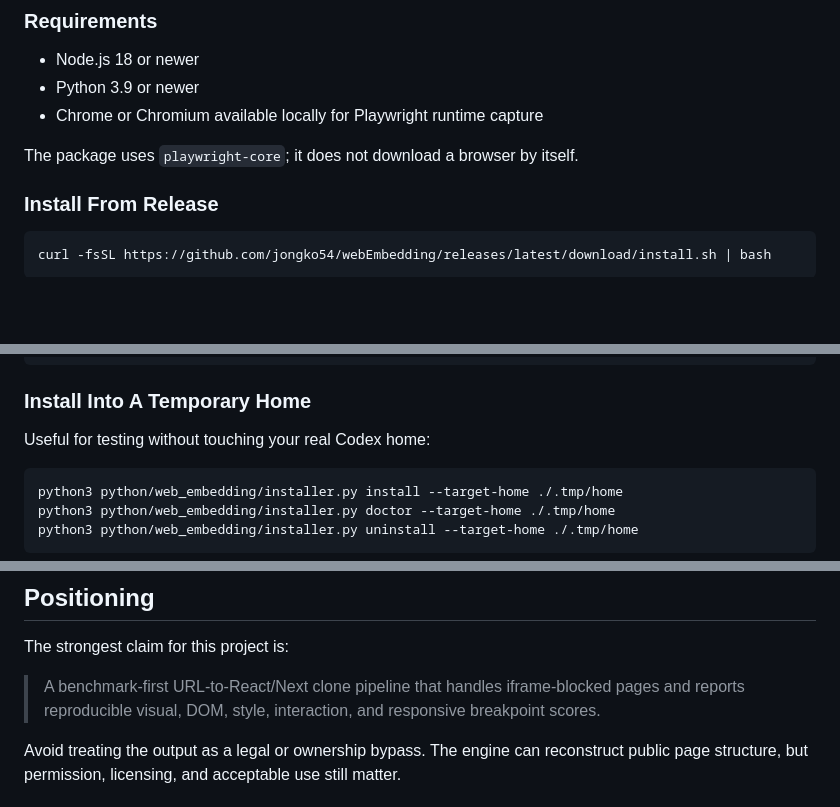
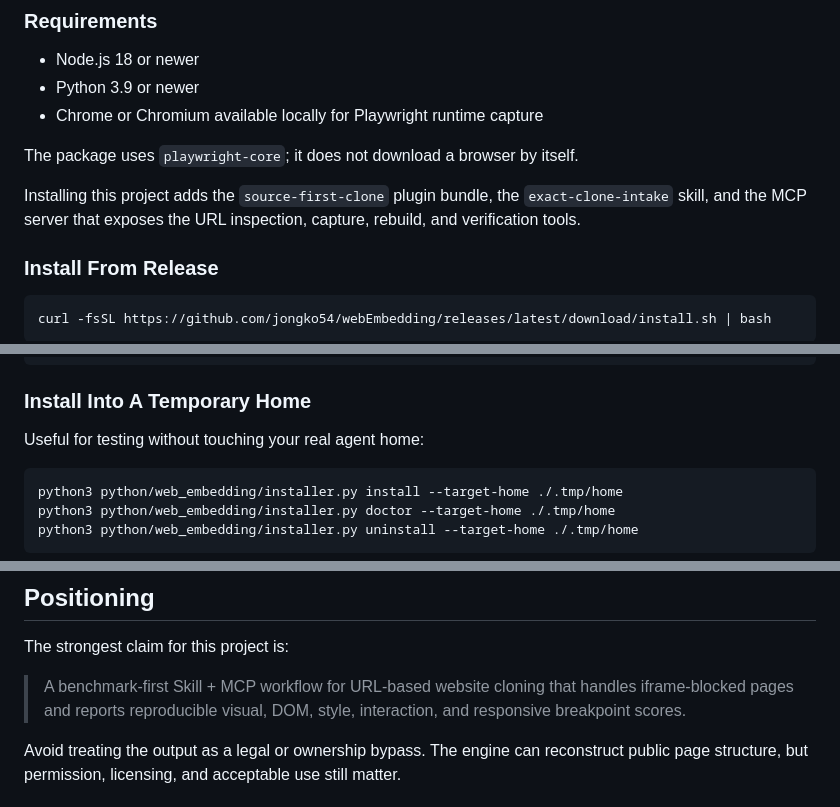
Before and after one commit to jongko54/webEmbedding, a Markdown page: README.md, 3 parts joined by grey strips. Rendered like a GitHub page; blank space fills up the shorter version.

````diff
--- a/README.md
+++ b/README.md
@@ -71,6 +73,8 @@ These are generated by the local self-verify pipeline, not manually assigned rat
 
 The package uses `playwright-core`; it does not download a browser by itself.
 
+Installing this project adds the `source-first-clone` plugin bundle, the `exact-clone-intake` skill, and the MCP server that exposes the URL inspection, capture, rebuild, and verification tools.
+
 ### Install From Release
 
 ```bash
@@ -89,7 +93,7 @@ node ./bin/web-embedding.mjs doctor
 
 ### Install Into A Temporary Home
 
-Useful for testing without touching your real Codex home:
+Useful for testing without touching your real agent home:
 
 ```bash
 python3 python/web_embedding/installer.py install --target-home ./.tmp/home
@@ -262,7 +266,7 @@ git diff --check
 
 The strongest claim for this project is:
 
-> A benchmark-first URL-to-React/Next clone pipeline that handles iframe-blocked pages and reports reproducible visual, DOM, style, interaction, and responsive breakpoint scores.
+> A benchmark-first Skill + MCP workflow for URL-based website cloning that handles iframe-blocked pages and reports reproducible visual, DOM, style, interaction, and responsive breakpoint scores.
 
 Avoid treating the output as a legal or ownership bypass. The engine can reconstruct public page structure, but permission, licensing, and acceptable use still matter.
 
````
Also changed, not shown: other parts of README.md (+6 -4 lines), docs/assets/webembedding-skill-mcp-card.png (added), 3 other files.
